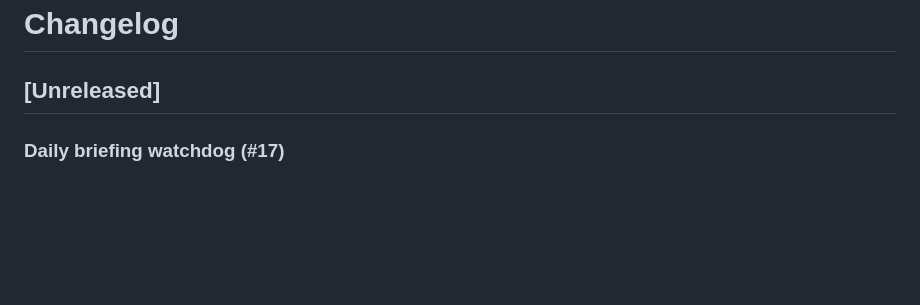
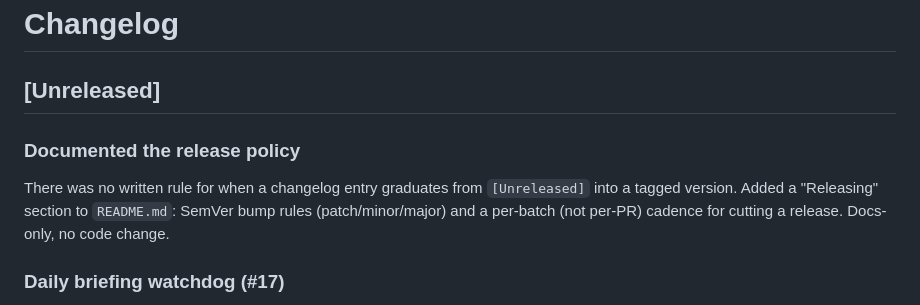
Before and after one commit to Da6ka/ai-in-ta-telegram-bot, a Markdown page: CHANGELOG.md, the part around the change. Drawn GitHub-style; blank space fills up the shorter version.

Commit message:
Log release-policy README addition in changelog

```diff
--- a/CHANGELOG.md
+++ b/CHANGELOG.md
@@ -1,6 +1,13 @@
 # Changelog
 
 ## [Unreleased]
+
+### Documented the release policy
+
+There was no written rule for when a changelog entry graduates from
+`[Unreleased]` into a tagged version. Added a "Releasing" section to
+`README.md`: SemVer bump rules (patch/minor/major) and a per-batch (not
+per-PR) cadence for cutting a release. Docs-only, no code change.
 
 ### Daily briefing watchdog (#17)
 
```
